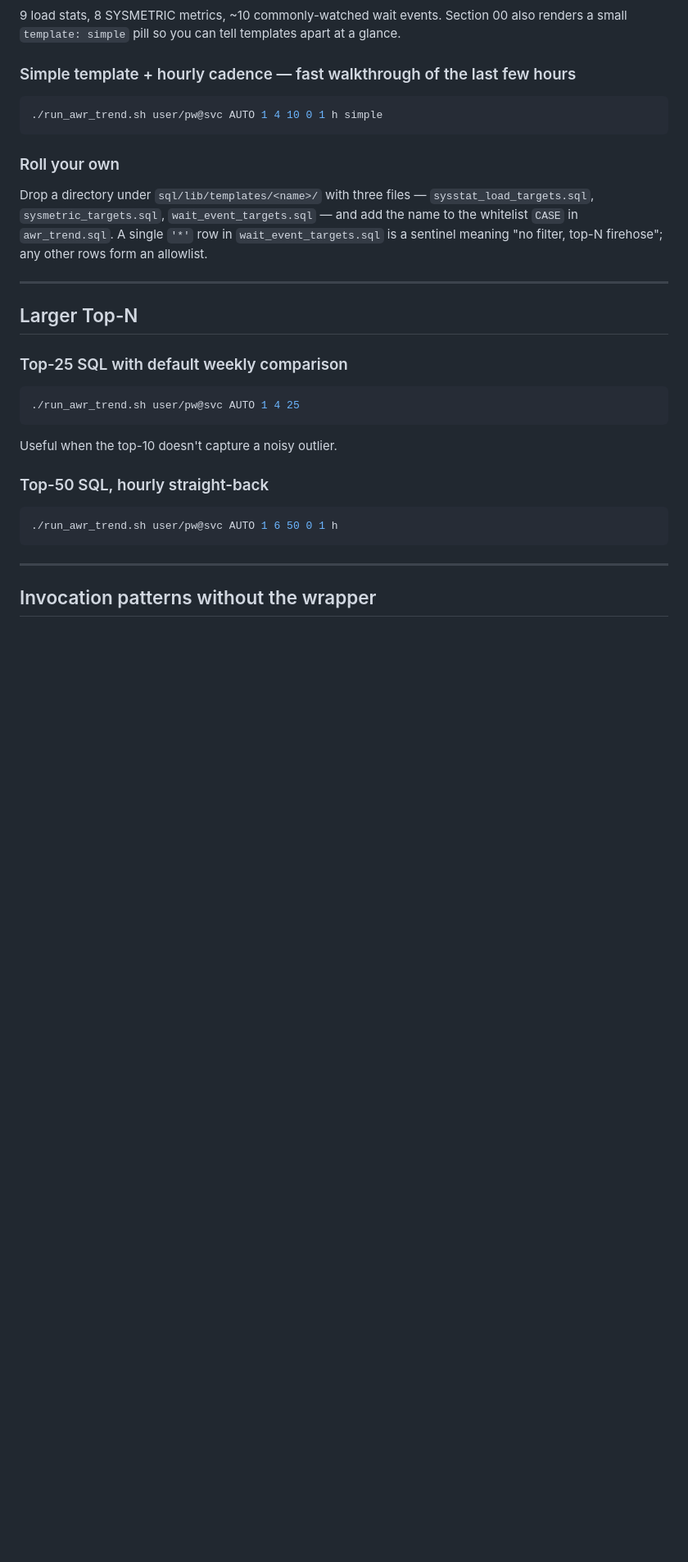
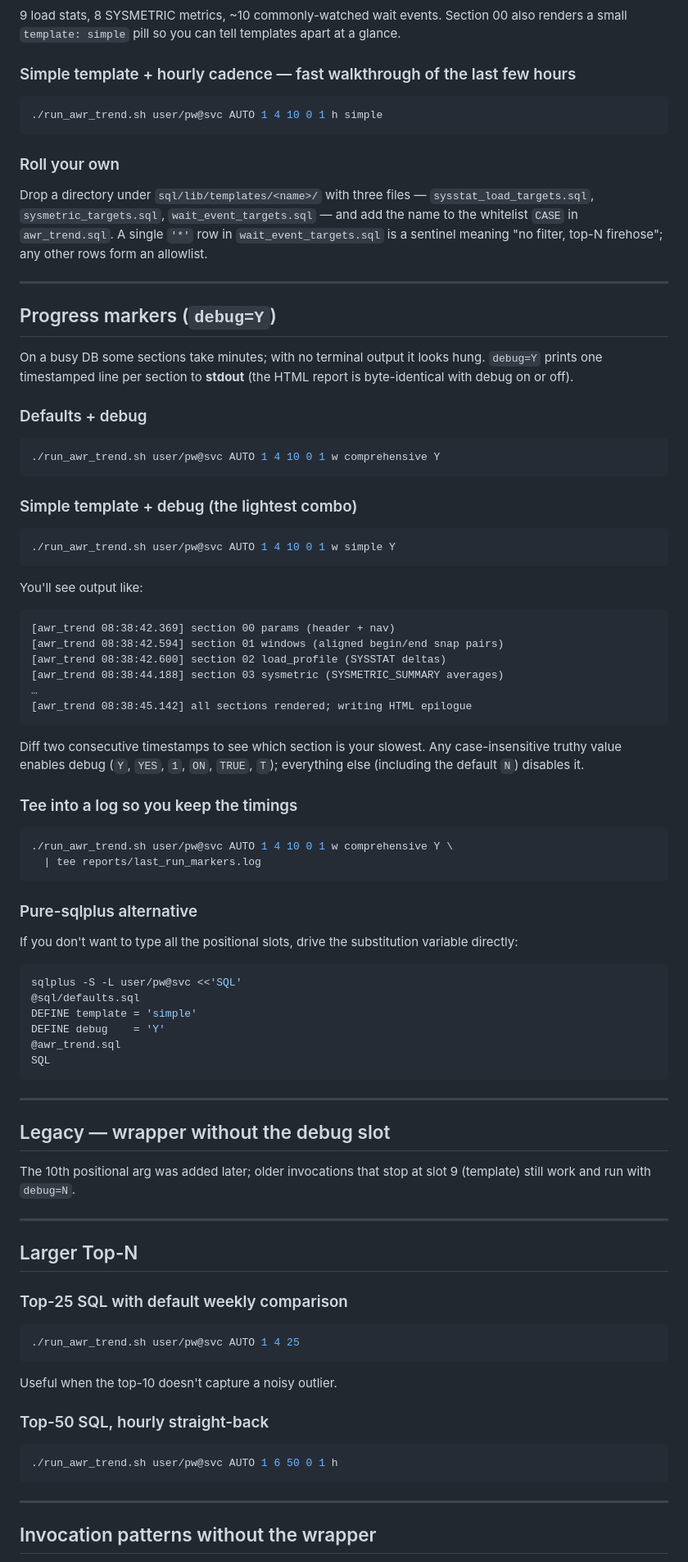
Before and after one commit to davidbudac/awr_timeline_comparison, a Markdown page: CHEATSHEET.md, the part around one of its changes. Shown at 82% size. Drawn GitHub-style; blank space fills up the shorter version.

````diff
--- a/CHEATSHEET.md
+++ b/CHEATSHEET.md
@@ -183,6 +185,62 @@ allowlist.
 
 ---
 
+## Progress markers (`debug=Y`)
+
+On a busy DB some sections take minutes; with no terminal output it
+looks hung. `debug=Y` prints one timestamped line per section to
+**stdout** (the HTML report is byte-identical with debug on or off).
+
+### Defaults + debug
+```bash
+./run_awr_trend.sh user/pw@svc AUTO 1 4 10 0 1 w comprehensive Y
+```
+
+### Simple template + debug (the lightest combo)
+```bash
+./run_awr_trend.sh user/pw@svc AUTO 1 4 10 0 1 w simple Y
+```
+
+You'll see output like:
+```
+[awr_trend 08:38:42.369] section 00 params (header + nav)
+[awr_trend 08:38:42.594] section 01 windows (aligned begin/end snap pairs)
+[awr_trend 08:38:42.600] section 02 load_profile (SYSSTAT deltas)
+[awr_trend 08:38:44.188] section 03 sysmetric (SYSMETRIC_SUMMARY averages)
+…
+[awr_trend 08:38:45.142] all sections rendered; writing HTML epilogue
+```
+
+Diff two consecutive timestamps to see which section is your slowest.
+Any case-insensitive truthy value enables debug (`Y`, `YES`, `1`, `ON`,
+`TRUE`, `T`); everything else (including the default `N`) disables it.
+
+### Tee into a log so you keep the timings
+```bash
+./run_awr_trend.sh user/pw@svc AUTO 1 4 10 0 1 w comprehensive Y \
+  | tee reports/last_run_markers.log
+```
+
+### Pure-sqlplus alternative
+If you don't want to type all the positional slots, drive the
+substitution variable directly:
+```bash
+sqlplus -S -L user/pw@svc <<'SQL'
+@sql/defaults.sql
+DEFINE template = 'simple'
+DEFINE debug    = 'Y'
+@awr_trend.sql
+SQL
+```
+
+---
+
+## Legacy — wrapper without the debug slot
+The 10th positional arg was added later; older invocations that stop
+at slot 9 (template) still work and run with `debug=N`.
+
+---
+
 ## Larger Top-N
 
 ### Top-25 SQL with default weekly comparison
````
Also changed, not shown: other parts of CHEATSHEET.md (+5 -1 lines), CLAUDE.md (+36 -8 lines), README.md (+4 -1 lines).
